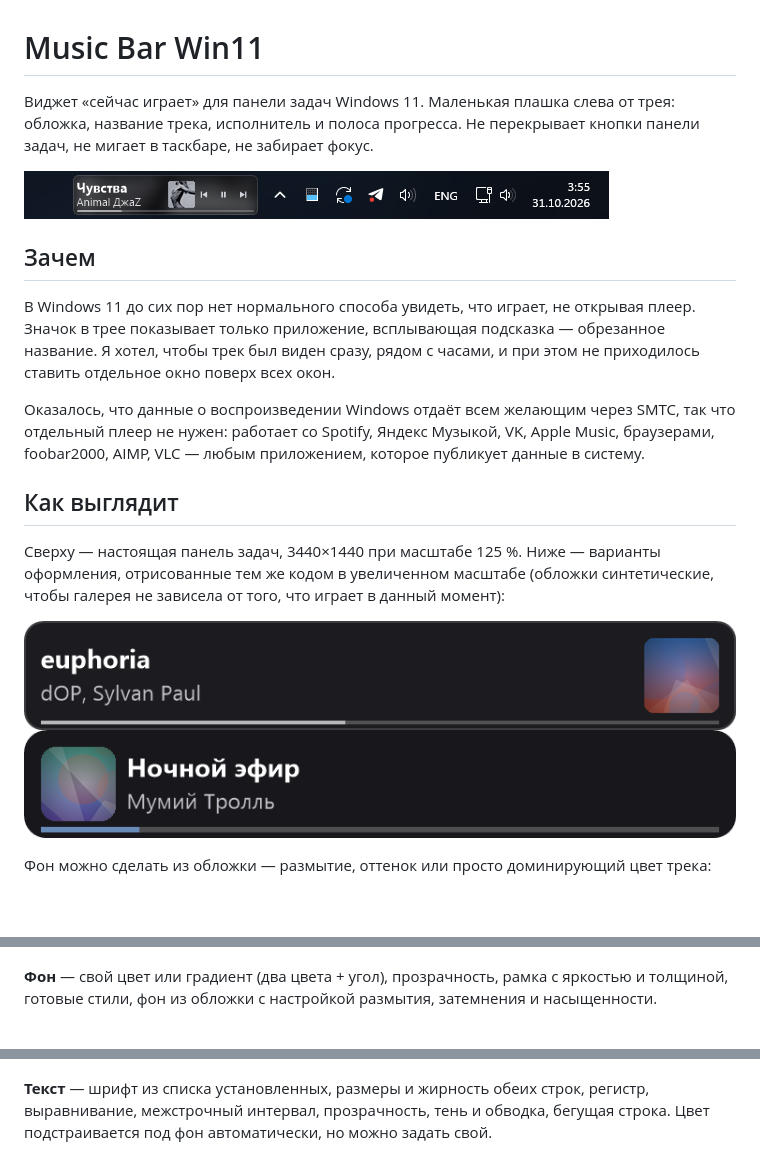
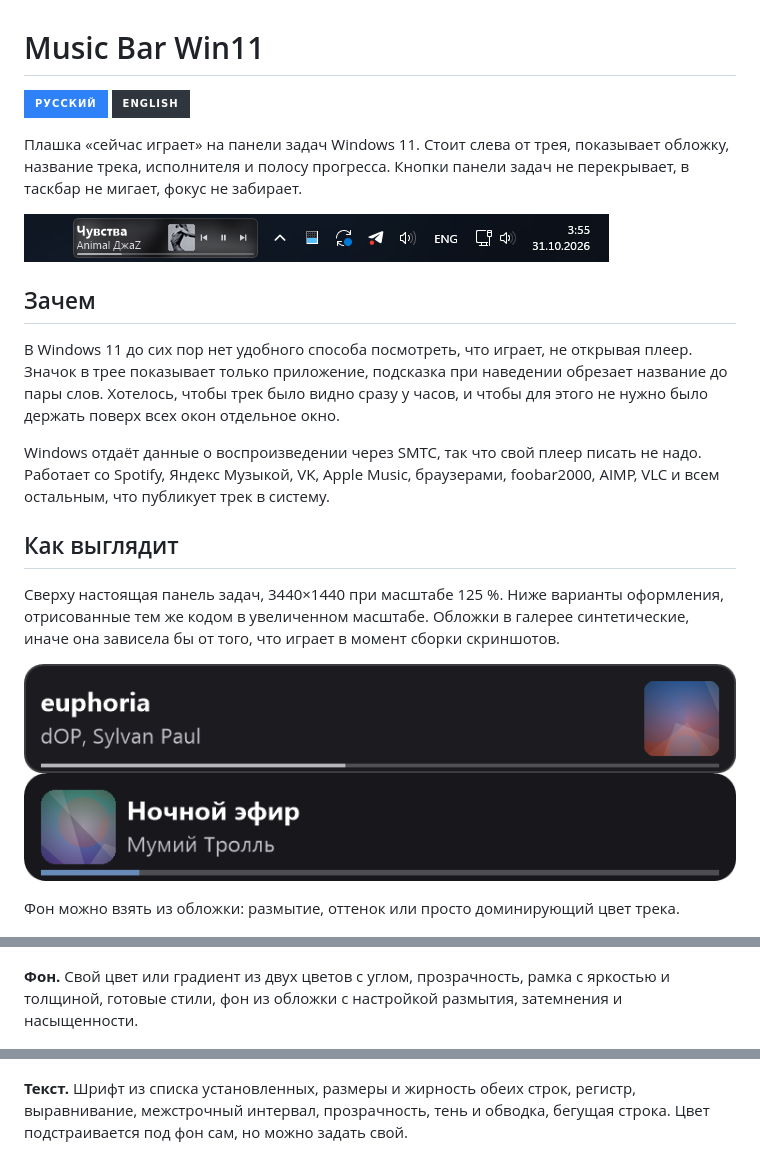
Before and after one commit to Joner11/music-bar-win11, a Markdown page: README.md, 3 parts joined by grey strips. GitHub-like rendering; badges without logos; blank space fills up the shorter version.

```diff
--- a/README.md
+++ b/README.md
@@ -1,32 +1,34 @@
 # Music Bar Win11
 
-Виджет «сейчас играет» для панели задач Windows 11. Маленькая плашка слева от трея:
-обложка, название трека, исполнитель и полоса прогресса. Не перекрывает кнопки панели задач,
-не мигает в таскбаре, не забирает фокус.
+[![Русский](https://img.shields.io/badge/русский-2f81f7?style=for-the-badge)](README.md) [![English](https://img.shields.io/badge/english-30363d?style=for-the-badge)](README.en.md)
+
+Плашка «сейчас играет» на панели задач Windows 11. Стоит слева от трея, показывает обложку,
+название трека, исполнителя и полосу прогресса. Кнопки панели задач не перекрывает, в таскбар
+не мигает, фокус не забирает.
 
 ![Виджет на панели задач](docs/shot-taskbar.png)
 
 ## Зачем
 
-В Windows 11 до сих пор нет нормального способа увидеть, что играет, не открывая плеер.
-Значок в трее показывает только приложение, всплывающая подсказка — обрезанное название.
-Я хотел, чтобы трек был виден сразу, рядом с часами, и при этом не приходилось ставить
-отдельное окно поверх всех окон.
+В Windows 11 до сих пор нет удобного способа посмотреть, что играет, не открывая плеер.
+Значок в трее показывает только приложение, подсказка при наведении обрезает название
+до пары слов. Хотелось, чтобы трек было видно сразу у часов, и чтобы для этого не нужно
+было держать поверх всех окон отдельное окно.
 
-Оказалось, что данные о воспроизведении Windows отдаёт всем желающим через SMTC,
-так что отдельный плеер не нужен: работает со Spotify, Яндекс Музыкой, VK, Apple Music,
-браузерами, foobar2000, AIMP, VLC — любым приложением, которое публикует данные в систему.
+Windows отдаёт данные о воспроизведении через SMTC, так что свой плеер писать не надо.
+Работает со Spotify, Яндекс Музыкой, VK, Apple Music, браузерами, foobar2000, AIMP, VLC
+и всем остальным, что публикует трек в систему.
 
 ## Как выглядит
 
-Сверху — настоящая панель задач, 3440×1440 при масштабе 125 %. Ниже — варианты оформления,
-отрисованные тем же кодом в увеличенном масштабе (обложки синтетические, чтобы галерея
-не зависела от того, что играет в данный момент):
+Сверху настоящая панель задач, 3440×1440 при масштабе 125 %. Ниже варианты оформления,
+отрисованные тем же кодом в увеличенном масштабе. Обложки в галерее синтетические,
+иначе она зависела бы от того, что играет в момент сборки скриншотов.
 
 ![Тёмная плашка](docs/01-dark.png)
 ![С обложкой слева](docs/02-left-no-border.png)
 
-Фон можно сделать из обложки — размытие, оттенок или просто доминирующий цвет трека:
+Фон можно взять из обложки: размытие, оттенок или просто доминирующий цвет трека.
 
 ![Размытие](docs/03-blur.png)
 ![Размытие с оттенком](docs/04-blur-tint.png)
@@ -51,14 +67,14 @@
 
 ![Размер и положение](docs/settings-size.png)
 
-**Фон** — свой цвет или градиент (два цвета + угол), прозрачность, рамка с яркостью и толщиной,
-готовые стили, фон из обложки с настройкой размытия, затемнения и насыщенности.
+**Фон.** Свой цвет или градиент из двух цветов с углом, прозрачность, рамка с яркостью
+и толщиной, готовые стили, фон из обложки с настройкой размытия, затемнения и насыщенности.
 
 ![Фон](docs/settings-background.png)
 
-**Текст** — шрифт из списка установленных, размеры и жирность обеих строк, регистр,
+**Текст.** Шрифт из списка установленных, размеры и жирность обеих строк, регистр,
 выравнивание, межстрочный интервал, прозрачность, тень и обводка, бегущая строка.
-Цвет подстраивается под фон автоматически, но можно задать свой.
+Цвет подстраивается под фон сам, но можно задать свой.
 
 ![Текст](docs/settings-text.png)
 
```
Also changed, not shown: other parts of README.md (+60 -30 lines), CHANGELOG.md (+13 -0 lines), README.en.md (added, +181 -0 lines), docs/11-seek.png (added), 11 other files.
